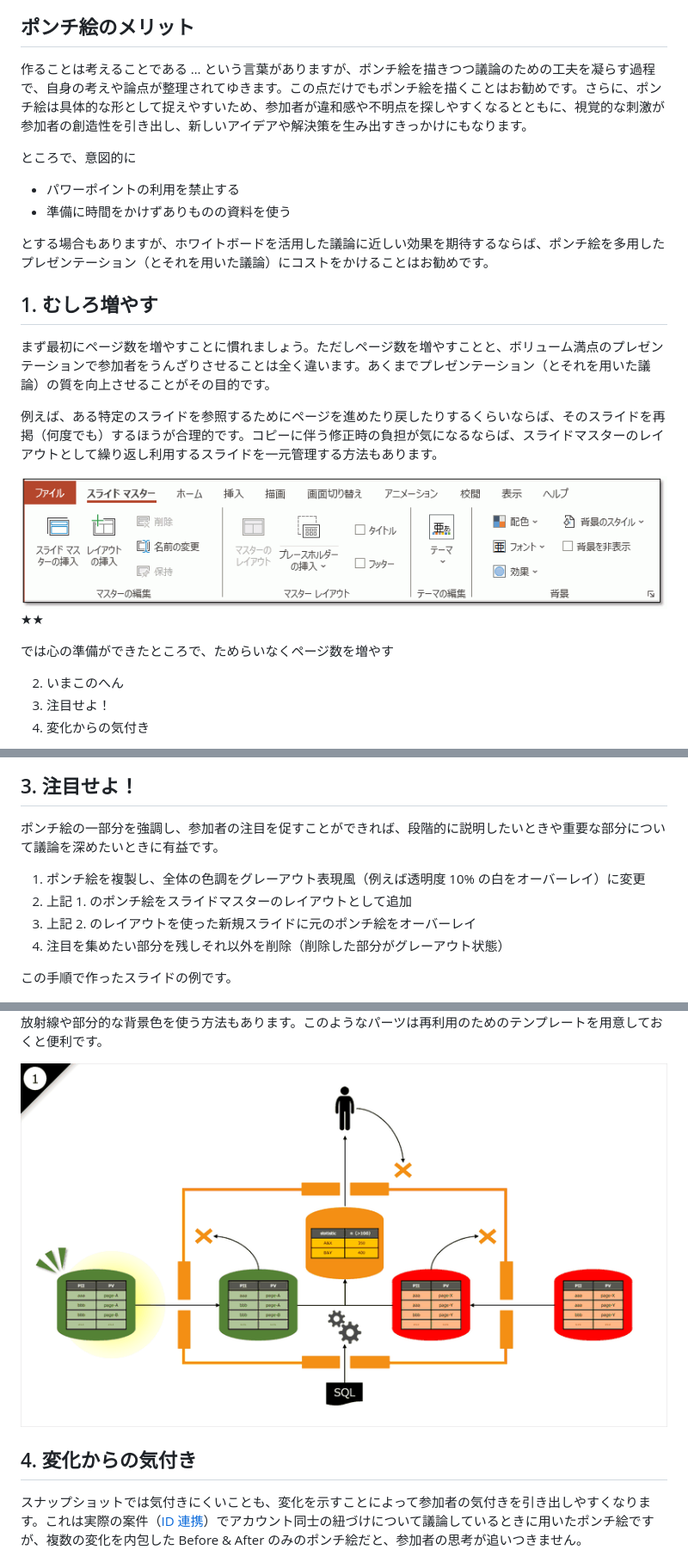
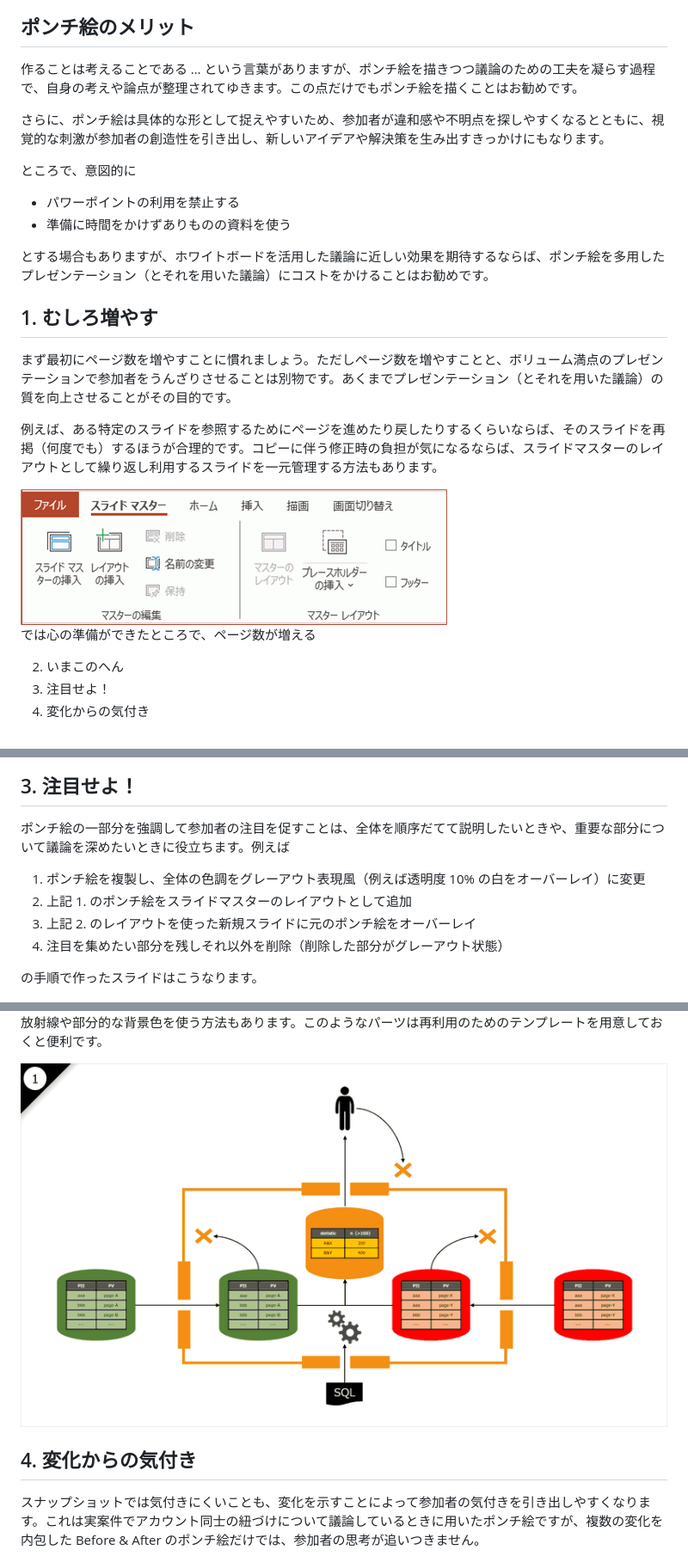
Before and after one commit to nakayama-kazuki/202x, a Markdown page: power-punch/readme.md, 3 parts joined by grey strips. Shown at 86% size. Rendered like a GitHub page; pictures changed too: power-punch/img/sec-005.gif, power-punch/img/slide-master-1.png.

```diff
--- a/power-punch/readme.md
+++ b/power-punch/readme.md
@@ -20,7 +22,9 @@
 
 ## ポンチ絵のメリット
 
-作ることは考えることである … という言葉がありますが、ポンチ絵を描きつつ議論のための工夫を凝らす過程で、自身の考えや論点が整理されてゆきます。この点だけでもポンチ絵を描くことはお勧めです。さらに、ポンチ絵は具体的な形として捉えやすいため、参加者が違和感や不明点を探しやすくなるとともに、視覚的な刺激が参加者の創造性を引き出し、新しいアイデアや解決策を生み出すきっかけにもなります。
+作ることは考えることである … という言葉がありますが、ポンチ絵を描きつつ議論のための工夫を凝らす過程で、自身の考えや論点が整理されてゆきます。この点だけでもポンチ絵を描くことはお勧めです。
+
+さらに、ポンチ絵は具体的な形として捉えやすいため、参加者が違和感や不明点を探しやすくなるとともに、視覚的な刺激が参加者の創造性を引き出し、新しいアイデアや解決策を生み出すきっかけにもなります。
 
 ところで、意図的に
 
@@ -31,15 +35,13 @@
 
 ## 1. むしろ増やす
 
-まず最初にページ数を増やすことに慣れましょう。ただしページ数を増やすことと、ボリューム満点のプレゼンテーションで参加者をうんざりさせることは全く違います。あくまでプレゼンテーション（とそれを用いた議論）の質を向上させることがその目的です。
+まず最初にページ数を増やすことに慣れましょう。ただしページ数を増やすことと、ボリューム満点のプレゼンテーションで参加者をうんざりさせることは別物です。あくまでプレゼンテーション（とそれを用いた議論）の質を向上させることがその目的です。
 
 例えば、ある特定のスライドを参照するためにページを進めたり戻したりするくらいならば、そのスライドを再掲（何度でも）するほうが合理的です。コピーに伴う修正時の負担が気になるならば、スライドマスターのレイアウトとして繰り返し利用するスライドを一元管理する方法もあります。
 
 <img src='https://raw.githubusercontent.com/nakayama-kazuki/202x/main/power-punch/img/slide-master-1.png' />
 
-★★
-
-では心の準備ができたところで、ためらいなくページ数を増やす
+では心の準備ができたところで、ページ数が増える
 
 2. いまこのへん
 3. 注目せよ！
@@ -61,14 +63,14 @@
 
 ## 3. 注目せよ！
 
-ポンチ絵の一部分を強調し、参加者の注目を促すことができれば、段階的に説明したいときや重要な部分について議論を深めたいときに有益です。
+ポンチ絵の一部分を強調して参加者の注目を促すことは、全体を順序だてて説明したいときや、重要な部分について議論を深めたいときに役立ちます。例えば
 
 1. ポンチ絵を複製し、全体の色調をグレーアウト表現風（例えば透明度 10% の白をオーバーレイ）に変更
 2. 上記 1. のポンチ絵をスライドマスターのレイアウトとして追加
 3. 上記 2. のレイアウトを使った新規スライドに元のポンチ絵をオーバーレイ
 4. 注目を集めたい部分を残しそれ以外を削除（削除した部分がグレーアウト状態）
 
-この手順で作ったスライドの例です。
+の手順で作ったスライドはこうなります。
 
 <img src='https://raw.githubusercontent.com/nakayama-kazuki/202x/main/power-punch/img/sec-003.gif' />
 
@@ -82,7 +84,7 @@
 
 ## 4. 変化からの気付き
 
-スナップショットでは気付きにくいことも、変化を示すことによって参加者の気付きを引き出しやすくなります。これは実際の案件（<a href='https://www.lycorp.co.jp/ja/news/release/000854/'>ID 連携</a>）でアカウント同士の紐づけについて議論しているときに用いたポンチ絵ですが、複数の変化を内包した Before & After のみのポンチ絵だと、参加者の思考が追いつきません。
+スナップショットでは気付きにくいことも、変化を示すことによって参加者の気付きを引き出しやすくなります。これは実案件でアカウント同士の紐づけについて議論しているときに用いたポンチ絵ですが、複数の変化を内包した Before & After のポンチ絵だけでは、参加者の思考が追いつきません。
 
 <img src='https://raw.githubusercontent.com/nakayama-kazuki/202x/main/power-punch/img/sec-006.gif' />
 
```
Also changed, not shown: other parts of power-punch/readme.md (+12 -8 lines), power-punch/img/pen.png (added).
